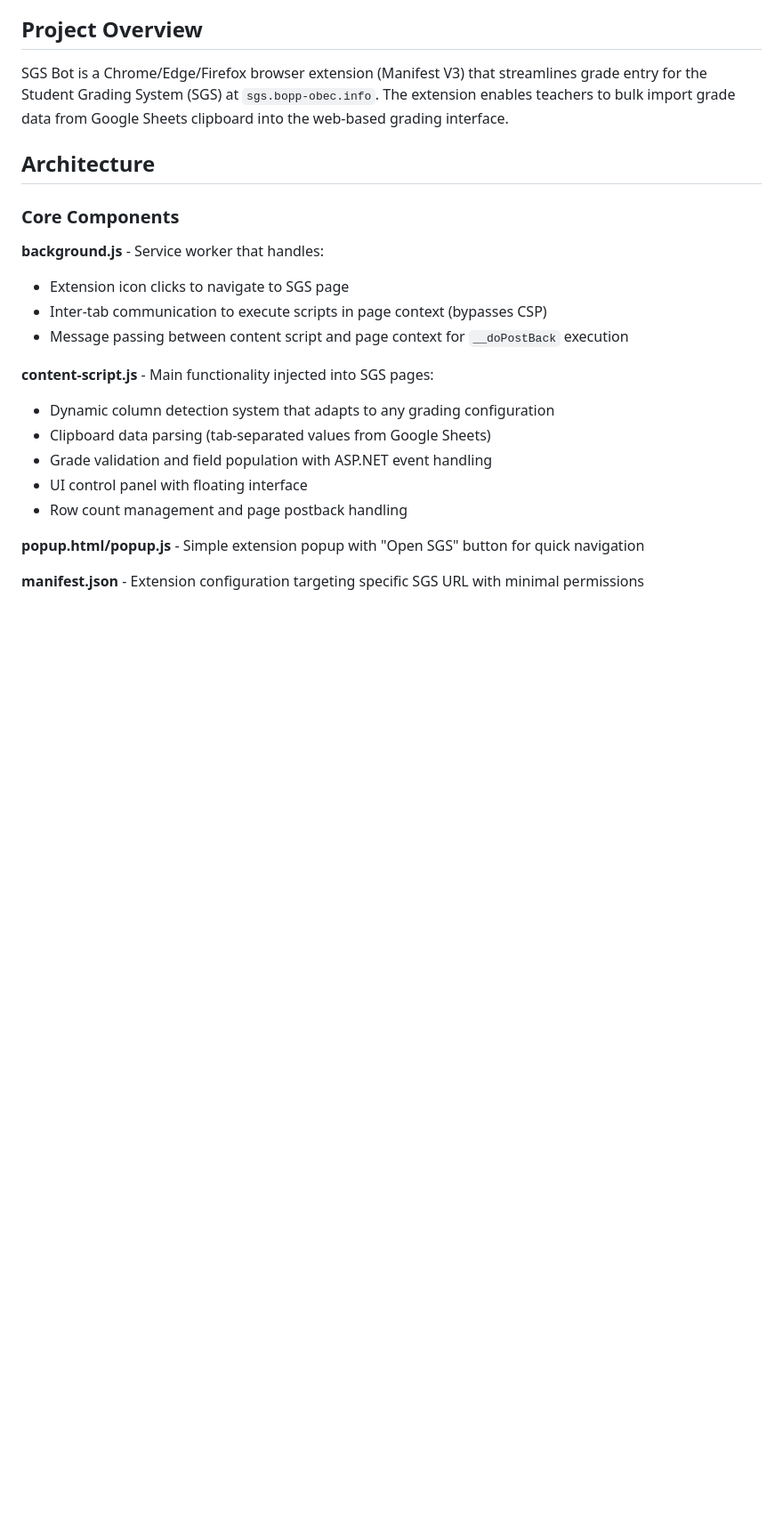
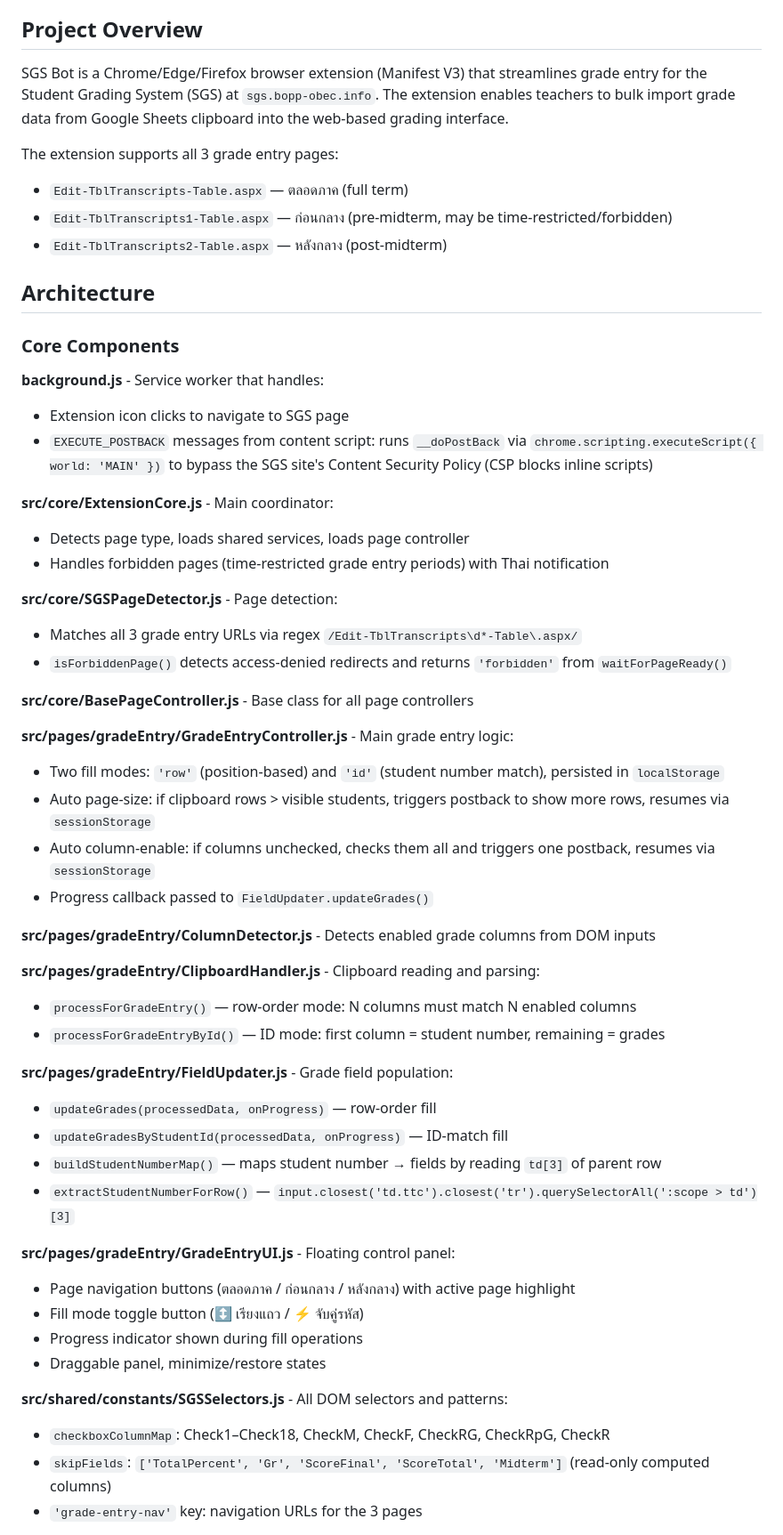
Before and after one commit to MasterMong/grade-entry-helper, a Markdown page: CLAUDE.md, the part around one of its changes. Shown at 89% size. GitHub-like rendering; blank space fills up the shorter version.

Commit message:
docs: Update CLAUDE.md to reflect current architecture and new features
Co-Authored-By: Claude Sonnet 4.6 <noreply@anthropic.com>

```diff
--- a/CLAUDE.md
+++ b/CLAUDE.md
@@ -6,22 +6,55 @@ This file provides guidance to Claude Code (claude.ai/code) when working with co
 
 SGS Bot is a Chrome/Edge/Firefox browser extension (Manifest V3) that streamlines grade entry for the Student Grading System (SGS) at `sgs.bopp-obec.info`. The extension enables teachers to bulk import grade data from Google Sheets clipboard into the web-based grading interface.
 
+The extension supports all 3 grade entry pages:
+- `Edit-TblTranscripts-Table.aspx` — ตลอดภาค (full term)
+- `Edit-TblTranscripts1-Table.aspx` — ก่อนกลาง (pre-midterm, may be time-restricted/forbidden)
+- `Edit-TblTranscripts2-Table.aspx` — หลังกลาง (post-midterm)
+
 ## Architecture
 
 ### Core Components
 
 **background.js** - Service worker that handles:
 - Extension icon clicks to navigate to SGS page
-- Inter-tab communication to execute scripts in page context (bypasses CSP)
-- Message passing between content script and page context for `__doPostBack` execution
+- `EXECUTE_POSTBACK` messages from content script: runs `__doPostBack` via `chrome.scripting.executeScript({ world: 'MAIN' })` to bypass the SGS site's Content Security Policy (CSP blocks inline scripts)
 
-**content-script.js** - Main functionality injected into SGS pages:
-- Dynamic column detection system that adapts to any grading configuration
-- Clipboard data parsing (tab-separated values from Google Sheets)
-- Grade validation and field population with ASP.NET event handling
-- UI control panel with floating interface
-- Row count management and page postback handling
+**src/core/ExtensionCore.js** - Main coordinator:
+- Detects page type, loads shared services, loads page controller
+- Handles forbidden pages (time-restricted grade entry periods) with Thai notification
 
-**popup.html/popup.js** - Simple extension popup with "Open SGS" button for quick navigation
+**src/core/SGSPageDetector.js** - Page detection:
+- Matches all 3 grade entry URLs via regex `/Edit-TblTranscripts\d*-Table\.aspx/`
+- `isForbiddenPage()` detects access-denied redirects and returns `'forbidden'` from `waitForPageReady()`
 
-**manifest.json** - Extension configuration targeting specific SGS URL with minimal permissions
+**src/core/BasePageController.js** - Base class for all page controllers
+
+**src/pages/gradeEntry/GradeEntryController.js** - Main grade entry logic:
+- Two fill modes: `'row'` (position-based) and `'id'` (student number match), persisted in `localStorage`
+- Auto page-size: if clipboard rows > visible students, triggers postback to show more rows, resumes via `sessionStorage`
+- Auto column-enable: if columns unchecked, checks them all and triggers one postback, resumes via `sessionStorage`
+- Progress callback passed to `FieldUpdater.updateGrades()`
+
+**src/pages/gradeEntry/ColumnDetector.js** - Detects enabled grade columns from DOM inputs
+
+**src/pages/gradeEntry/ClipboardHandler.js** - Clipboard reading and parsing:
+- `processForGradeEntry()` — row-order mode: N columns must match N enabled columns
+- `processForGradeEntryById()` — ID mode: first column = student number, remaining = grades
+
+**src/pages/gradeEntry/FieldUpdater.js** - Grade field population:
+- `updateGrades(processedData, onProgress)` — row-order fill
+- `updateGradesByStudentId(processedData, onProgress)` — ID-match fill
+- `buildStudentNumberMap()` — maps student number → fields by reading `td[3]` of parent row
+- `extractStudentNumberForRow()` — `input.closest('td.ttc').closest('tr').querySelectorAll(':scope > td')[3]`
+
+**src/pages/gradeEntry/GradeEntryUI.js** - Floating control panel:
+- Page navigation buttons (ตลอดภาค / ก่อนกลาง / หลังกลาง) with active page highlight
+- Fill mode toggle button (↕ เรียงแถว / ⚡ จับคู่รหัส)
+- Progress indicator shown during fill operations
+- Draggable panel, minimize/restore states
+
+**src/shared/constants/SGSSelectors.js** - All DOM selectors and patterns:
+- `checkboxColumnMap`: Check1–Check18, CheckM, CheckF, CheckRG, CheckRpG, CheckR
+- `skipFields`: `['TotalPercent', 'Gr', 'ScoreFinal', 'ScoreTotal', 'Midterm']` (read-only computed columns)
+- `'grade-entry-nav'` key: navigation URLs for the 3 pages
+
```
Also changed, not shown: other parts of CLAUDE.md (+32 -28 lines).
